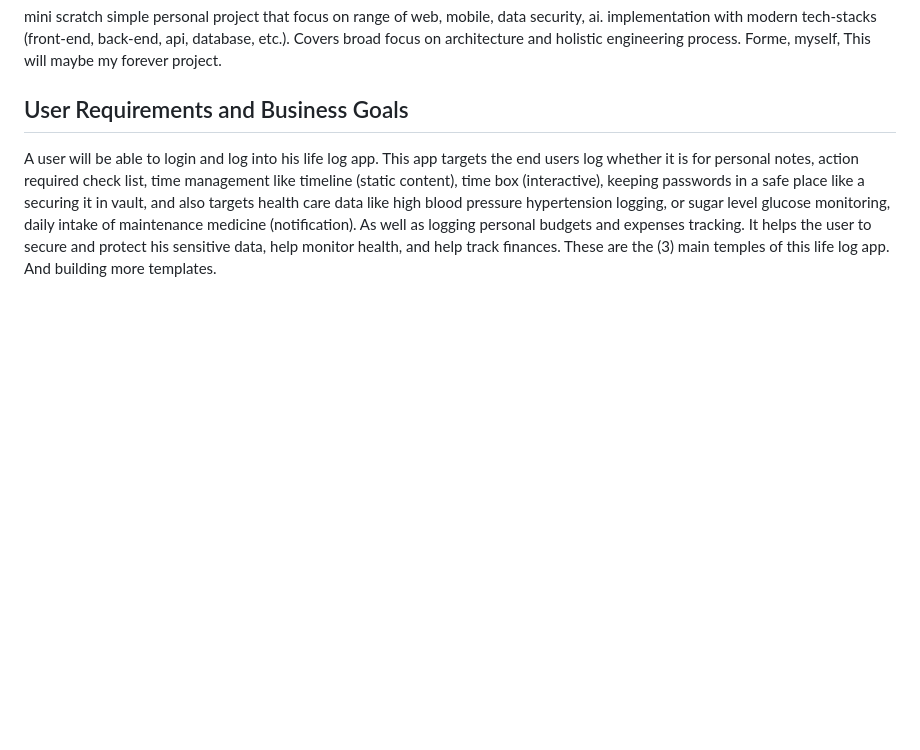
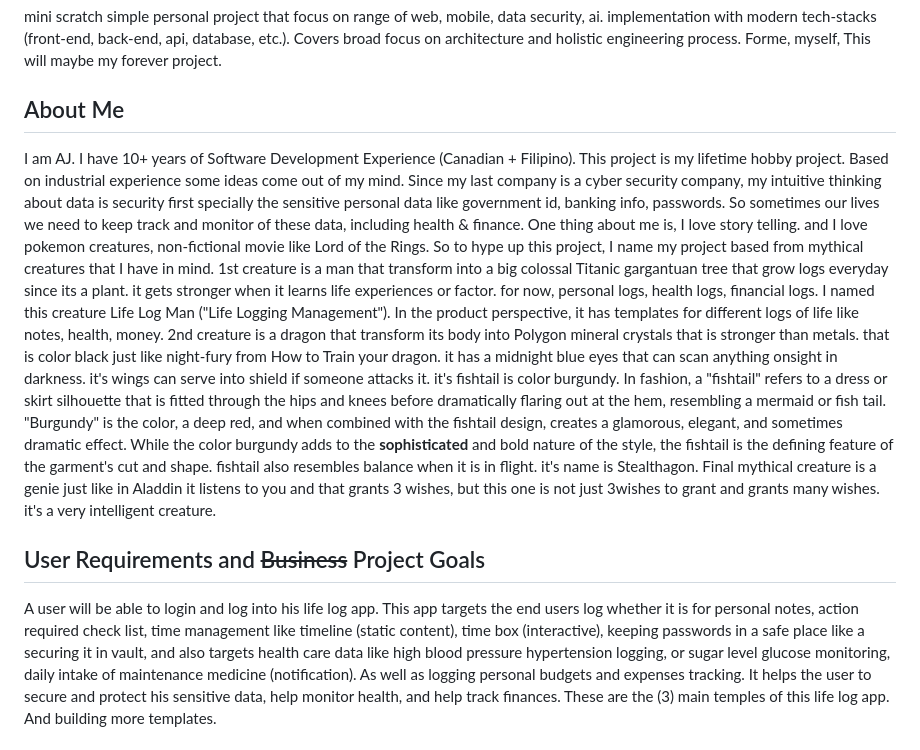
Before and after one commit to adamjohndbenitez/L0gN3, a Markdown page: README.md, the part around the change. Rendered like a GitHub page; blank space fills up the shorter version.

```diff
--- a/README.md
+++ b/README.md
@@ -13,7 +13,12 @@ The project is mainly data security first approach.
 ## Description
 mini scratch simple personal project that focus on range of web, mobile, data security, ai. implementation with modern tech-stacks (front-end, back-end, api, database, etc.). Covers broad focus on architecture and holistic engineering process. Forme, myself, This will maybe my forever project.
 
-## User Requirements and Business Goals
+## About Me
+I am AJ. I have 10+ years of Software Development Experience (Canadian + Filipino). This project is my lifetime hobby project. Based on industrial experience some ideas come out of my mind. Since my last company is a cyber security company, my intuitive thinking about data is security first specially the sensitive personal data like government id, banking info, passwords. So sometimes our lives we need to keep track and monitor of these data, including health & finance. One thing about me is, I love story telling. and I love pokemon creatures, non-fictional movie like Lord of the Rings. So to hype up this project, I name my project based from mythical creatures that I have in mind. 1st creature is a man that transform into a big colossal Titanic gargantuan tree that grow logs everyday since its a plant. it gets stronger when it learns life experiences or factor. for now, personal logs, health logs, financial logs. I named this creature Life Log Man ("Life Logging Management"). In the product perspective, it has templates for different logs of life like notes, health, money. 2nd creature is a dragon that transform its body into Polygon mineral crystals that is stronger than metals. that is color black just like night-fury from How to Train your dragon. it has a midnight blue eyes that can scan anything onsight in darkness. it's wings can serve into shield if someone attacks it. it's fishtail is color burgundy.
+In fashion, a "fishtail" refers to a dress or skirt silhouette that is fitted through the hips and knees before dramatically flaring out at the hem, resembling a mermaid or fish tail. "Burgundy" is the color, a deep red, and when combined with the fishtail design, creates a glamorous, elegant, and sometimes dramatic effect. While the color burgundy adds to the **sophisticated** and bold nature of the style, the fishtail is the defining feature of the garment's cut and shape. fishtail also resembles balance when it is in flight. it's name is Stealthagon. Final mythical creature is a genie just like in Aladdin it listens to you and that grants 3 wishes, but this one is not just 3wishes to grant and grants many wishes. it's a very intelligent creature.
+
+
+## User Requirements and ~~Business~~ Project Goals
 A user will be able to login and log into his life log app. This app targets the end users log whether it is for personal notes, action required check list, time management like timeline (static content), time box (interactive),  keeping passwords in a safe place like a securing it in vault, and also targets health care data like high blood pressure hypertension logging, or sugar level glucose monitoring, daily intake of maintenance medicine (notification). As well as logging personal budgets and expenses tracking. It helps the user to secure and protect his sensitive data, help monitor health, and help track finances. These are the (3) main temples of this life log app. And building more templates.
 
 ---
```
